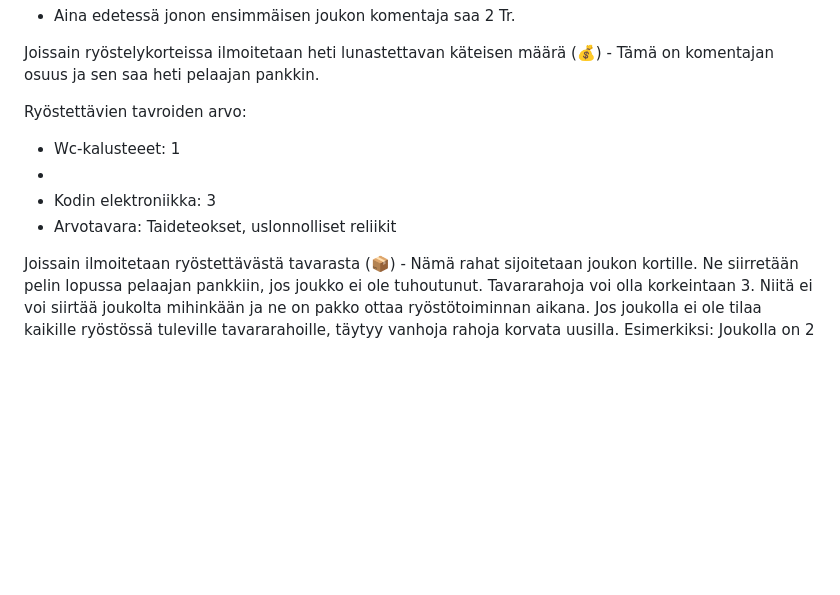
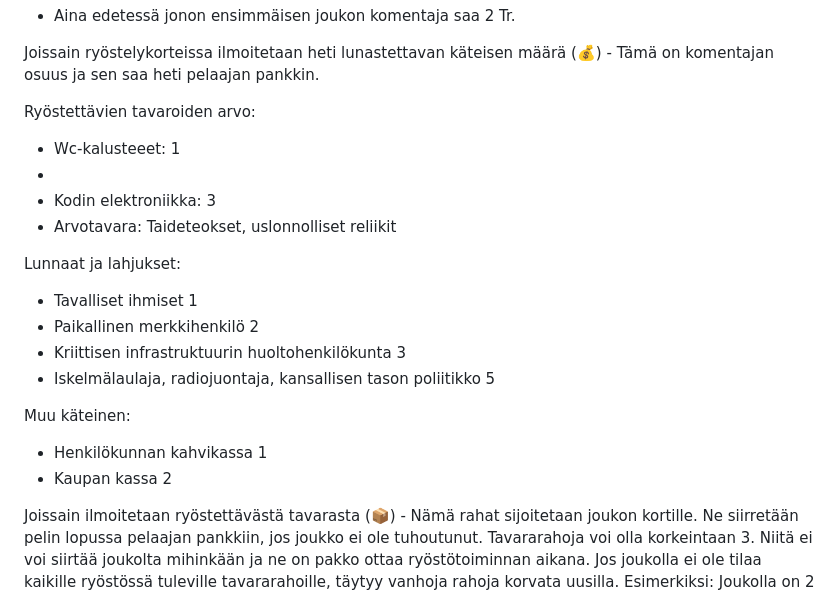
Before and after one commit to rkarhila/64km_saattue, a Markdown page: saannot/saannot.md, the part around the change. GitHub-like rendering; blank space fills up the shorter version.

```diff
--- a/saannot/saannot.md
+++ b/saannot/saannot.md
@@ -266,13 +266,24 @@ Myös etenemisestä palkitaan:
 
 Joissain ryöstelykorteissa ilmoitetaan heti lunastettavan käteisen määrä (💰) - Tämä on komentajan osuus ja sen saa heti pelaajan pankkin.
 
-Ryöstettävien tavroiden arvo:
+Ryöstettävien tavaroiden arvo:
 
 * Wc-kalusteeet: 1
 *
 * Kodin elektroniikka: 3
 * Arvotavara: Taideteokset, uslonnolliset reliikit
 
+Lunnaat ja lahjukset:
+
+* Tavalliset ihmiset 1
+* Paikallinen merkkihenkilö 2
+* Kriittisen infrastruktuurin huoltohenkilökunta 3
+* Iskelmälaulaja, radiojuontaja, kansallisen tason poliitikko 5
+
+Muu käteinen:
+
+* Henkilökunnan kahvikassa 1
+* Kaupan kassa 2
 
 Joissain ilmoitetaan ryöstettävästä tavarasta (📦) - Nämä rahat sijoitetaan joukon kortille. Ne siirretään pelin lopussa pelaajan pankkiin, jos joukko ei ole tuhoutunut. Tavararahoja voi olla korkeintaan 3. Niitä ei voi siirtää joukolta mihinkään ja ne on pakko ottaa ryöstötoiminnan aikana. Jos joukolla ei ole tilaa kaikille ryöstössä tuleville tavararahoille, täytyy vanhoja rahoja korvata uusilla. Esimerkiksi: Joukolla on 2 kpl 3 tR. rahoja. Joukko ryöstää koulun, ja saa saaliikseen wc-kalusteita (2 x 1 tR.). Joukon on pakko ottaa nämä rahat. Koska molemmille rahoille ei ole tilaa, täytyy pelaajan korvata yksi arvokkaampi raha arvottomammalla. Sellainen on ihminen: Innostuu uusista asioista, vaikka vanhat olisivat parempia.
 
```
